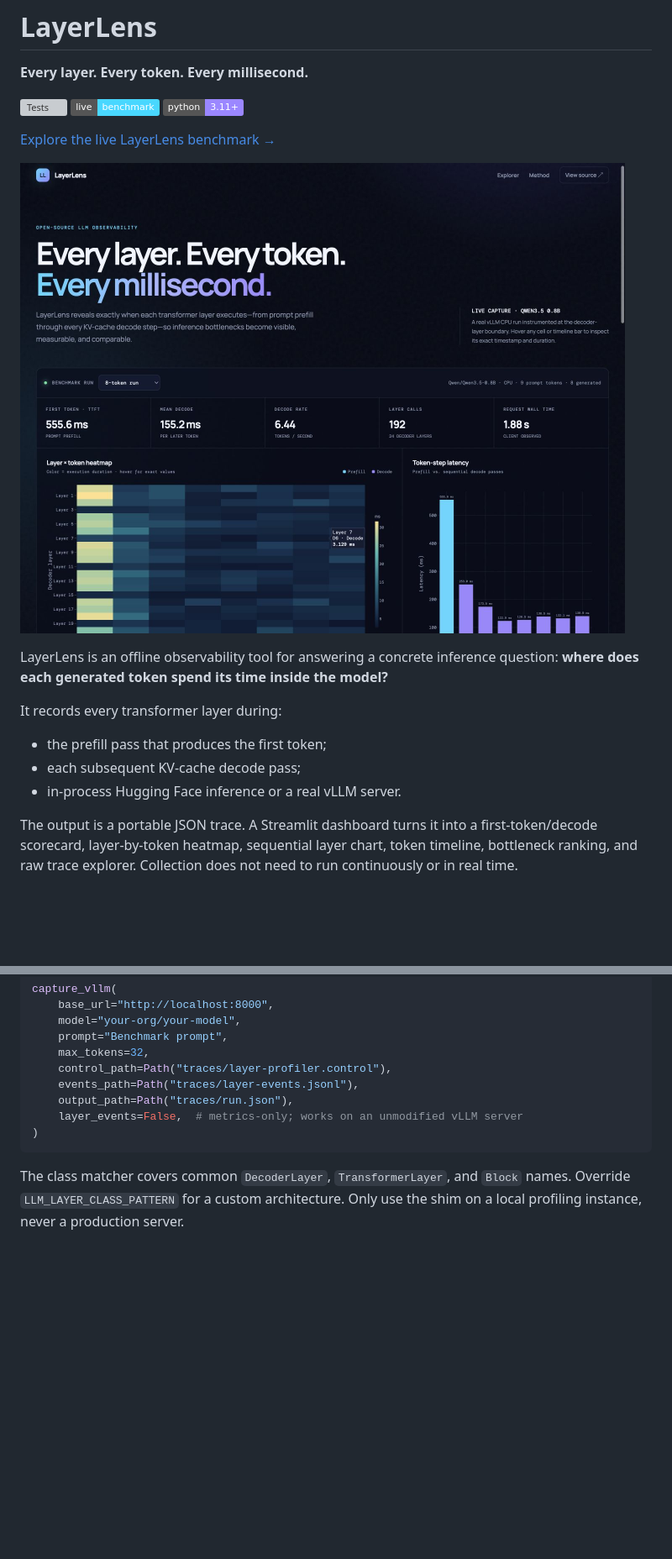
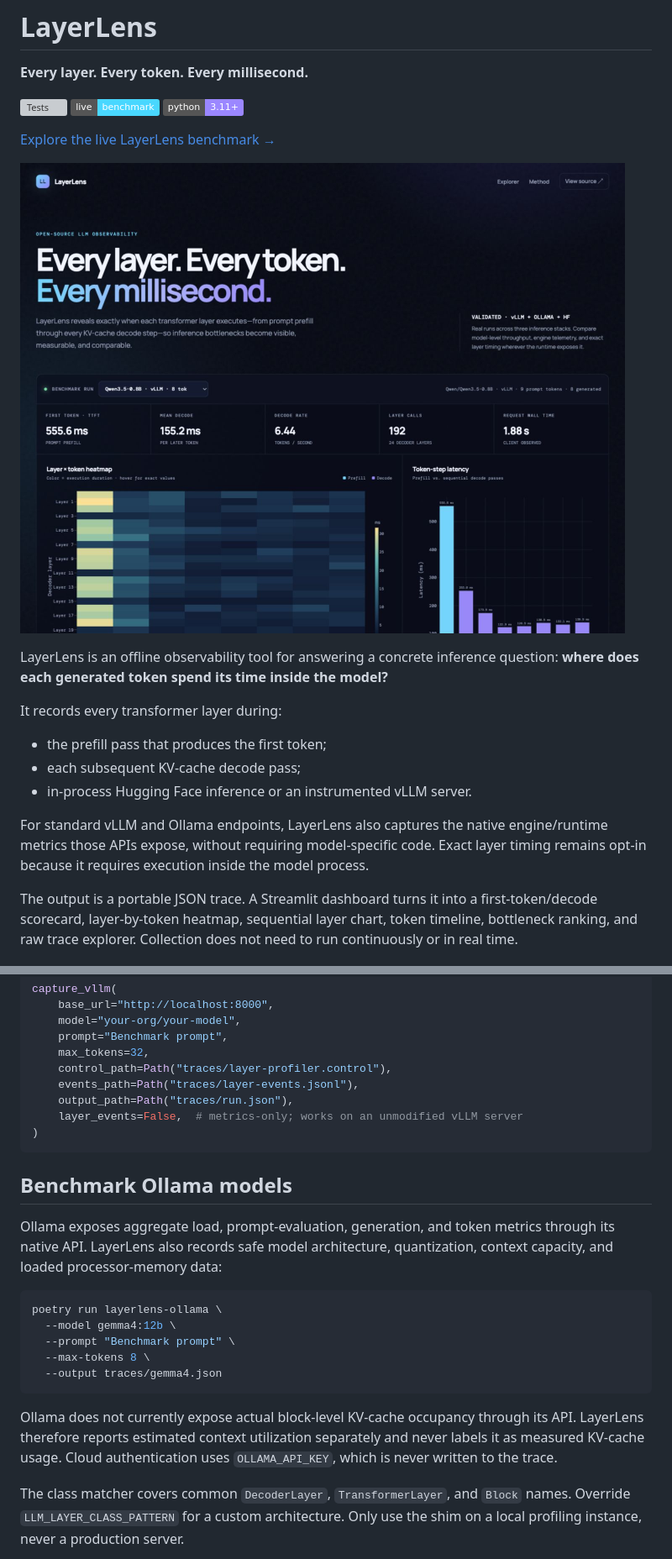
Before and after one commit to coconinja2/layerlens, a Markdown page: README.md, 2 parts joined by grey strips. Shown at 84% size. Drawn GitHub-style; pictures changed too: docs/layerlens-dashboard.png; badges without logos; blank space fills up the shorter version; grey boxes are pictures that could not be loaded.

Commit message:
Add multi-model and Ollama benchmarking

````diff
--- a/README.md
+++ b/README.md
@@ -17,7 +17,12 @@ It records every transformer layer during:
 
 - the prefill pass that produces the first token;
 - each subsequent KV-cache decode pass;
-- in-process Hugging Face inference or a real vLLM server.
+- in-process Hugging Face inference or an instrumented vLLM server.
+
+For standard vLLM and Ollama endpoints, LayerLens also captures the native
+engine/runtime metrics those APIs expose, without requiring model-specific
+code. Exact layer timing remains opt-in because it requires execution inside
+the model process.
 
 The output is a portable JSON trace. A Streamlit dashboard turns it into a
 first-token/decode scorecard, layer-by-token heatmap, sequential layer chart,
@@ -159,6 +180,25 @@ capture_vllm(
 )
 ```
 
+## Benchmark Ollama models
+
+Ollama exposes aggregate load, prompt-evaluation, generation, and token metrics
+through its native API. LayerLens also records safe model architecture,
+quantization, context capacity, and loaded processor-memory data:
+
+```bash
+poetry run layerlens-ollama \
+  --model gemma4:12b \
+  --prompt "Benchmark prompt" \
+  --max-tokens 8 \
+  --output traces/gemma4.json
+```
+
+Ollama does not currently expose actual block-level KV-cache occupancy through
+its API. LayerLens therefore reports estimated context utilization separately
+and never labels it as measured KV-cache usage. Cloud authentication uses
+`OLLAMA_API_KEY`, which is never written to the trace.
+
 The class matcher covers common `DecoderLayer`, `TransformerLayer`, and
 `Block` names. Override `LLM_LAYER_CLASS_PATTERN` for a custom architecture.
 Only use the shim on a local profiling instance, never a production server.
````
Also changed, not shown: other parts of README.md (+18 -2 lines), docs/layerlens-full-dashboard.png, docs/layerlens-multi-model.png (added), 9 other files.
